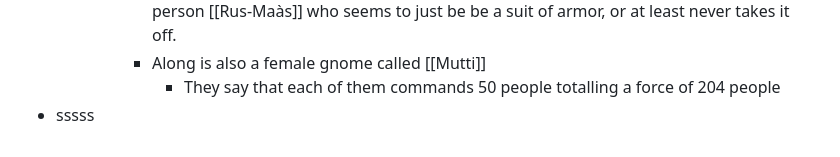
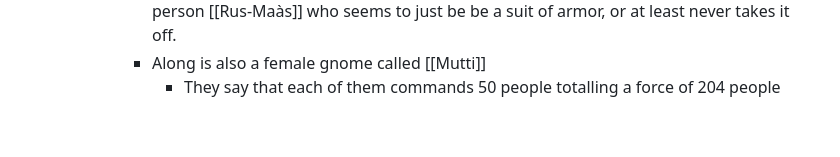
Before and after one commit to TGreatDk/sohl, a Markdown page: journals/2023_09_07.md, the part around the change. Rendered like a GitHub page.

Commit message:
[logseq-plugin-git:commit] 2023-09-07T18:58:50.150Z

```diff
--- a/journals/2023_09_07.md
+++ b/journals/2023_09_07.md
@@ -63,4 +63,3 @@
 			- Along with him is also [[Razzz]] who seems to be some kind of anthropomorphic snake person [[Rus-Maàs]] who seems to just be be a suit of armor, or at least never takes it off.
 			- Along is also a female gnome called [[Mutti]]
 				- They say that each of them commands 50 people totalling a force of 204 people
-- sssss
```
